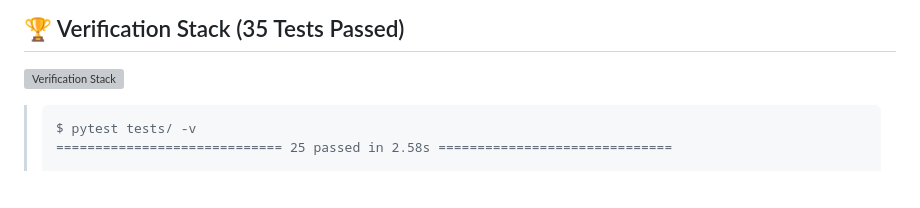
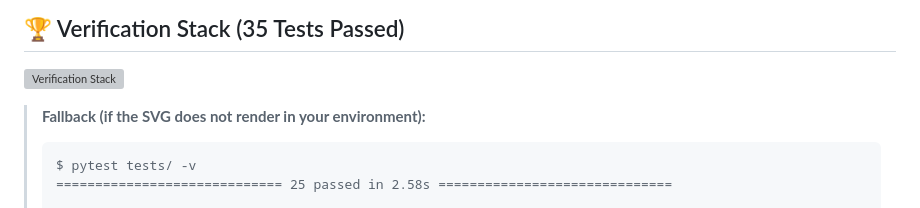
Before and after one commit to Atefeh-Nouri/Behavioral-Paradigm-Design-Psychometric-Pipeline-Preparation, a Markdown page: README.md, the part around one of its changes. Rendered like a GitHub page; blank space fills up the shorter version; grey boxes are pictures that could not be loaded.

````diff
--- a/README.md
+++ b/README.md
@@ -217,6 +217,7 @@ To validate the psychometric pipelines prior to empirical data collection, a hie
 
 ![Verification Stack](docs/assets/verification_stack.svg)
 
+> **Fallback (if the SVG does not render in your environment):**
 >
 > ```
 > $ pytest tests/ -v
````
Also changed, not shown: other parts of README.md (+2 -0 lines).
